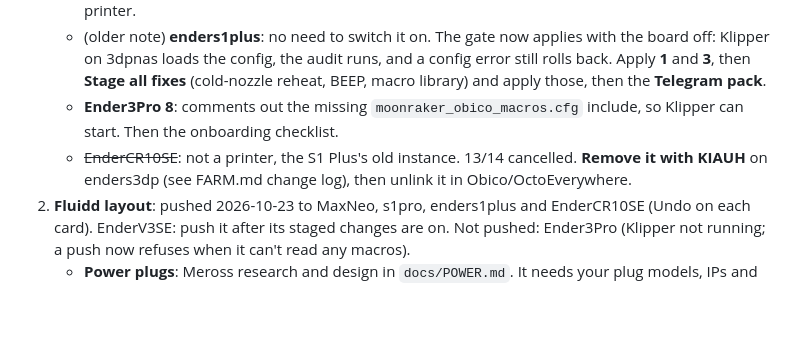
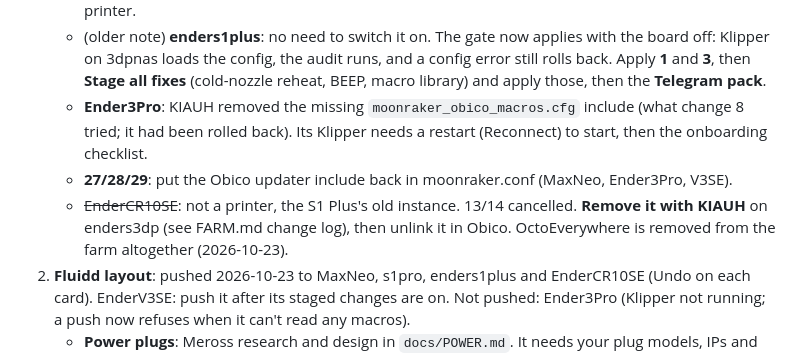
Before and after one commit to sropqras/3dp, a Markdown page: HANDOFF.md, the part around the change. Rendered like a GitHub page; blank space fills up the shorter version.

```diff
--- a/HANDOFF.md
+++ b/HANDOFF.md
@@ -68,9 +68,9 @@ The registry is `printers/registry.json`, edited from the Printers tab only.
    - (older note) **enders1plus**: no need to switch it on. The gate now applies with the board off: Klipper on 3dpnas loads the
      config, the audit runs, and a config error still rolls back. Apply **1** and **3**, then **Stage all fixes**
      (cold-nozzle reheat, BEEP, macro library) and apply those, then the **Telegram pack**.
-   - **Ender3Pro 8**: comments out the missing `moonraker_obico_macros.cfg` include, so Klipper can start. Then the
-     onboarding checklist.
-   - ~~EnderCR10SE~~: not a printer, the S1 Plus's old instance. 13/14 cancelled. **Remove it with KIAUH** on enders3dp (see FARM.md change log), then unlink it in Obico/OctoEverywhere.
+   - **Ender3Pro**: KIAUH removed the missing `moonraker_obico_macros.cfg` include (what change 8 tried; it had been rolled back). Its Klipper needs a restart (Reconnect) to start, then the onboarding checklist.
+   - **27/28/29**: put the Obico updater include back in moonraker.conf (MaxNeo, Ender3Pro, V3SE).
+   - ~~EnderCR10SE~~: not a printer, the S1 Plus's old instance. 13/14 cancelled. **Remove it with KIAUH** on enders3dp (see FARM.md change log), then unlink it in Obico. OctoEverywhere is removed from the farm altogether (2026-10-23).
 2. **Fluidd layout**: pushed 2026-10-23 to MaxNeo, s1pro, enders1plus and EnderCR10SE (Undo on each card).
    EnderV3SE: push it after its staged changes are on. Not pushed: Ender3Pro (Klipper not running; a push now refuses when it can't read
    any macros).
```
Also changed, not shown: FARM.md (+2 -1 lines).
